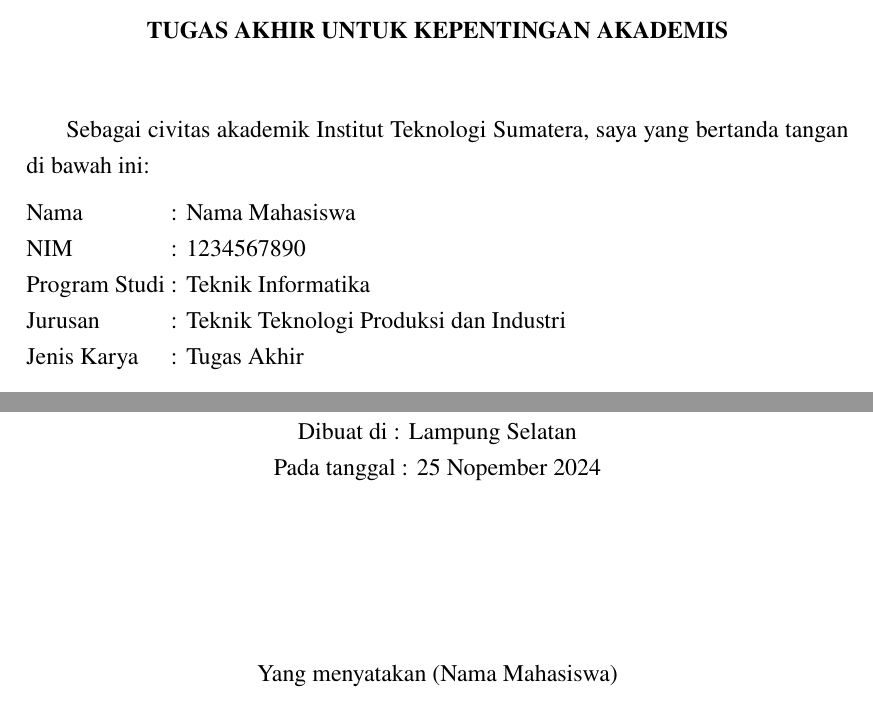
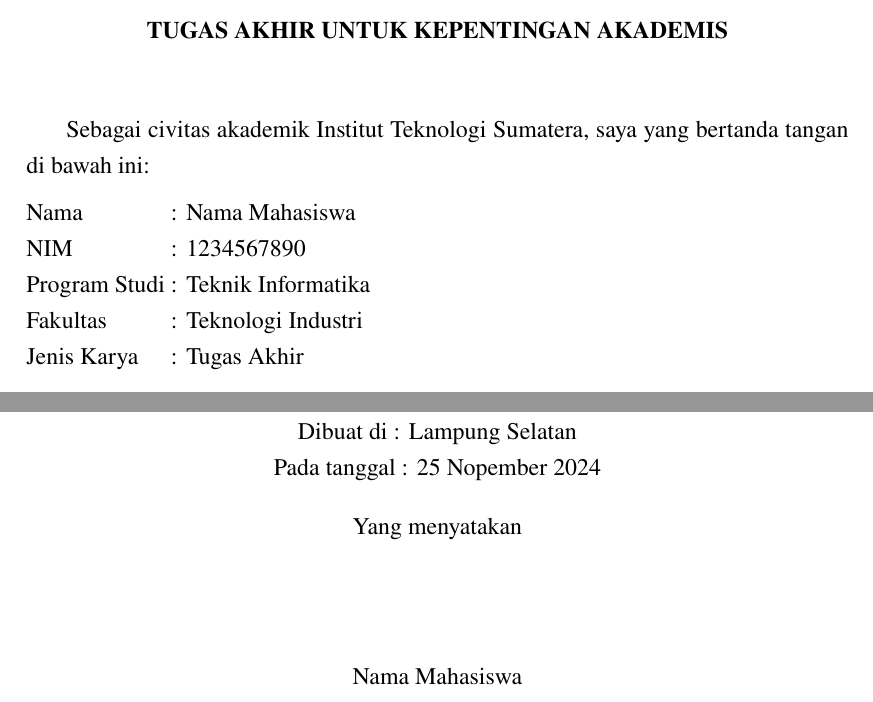
Before and after one commit to sinavarasina/Latex-TA-IF-ITERA-METOPEN, a LaTeX thesis (thesis.tex, which reads chapters/publication.tex): two parts of page 4 of 27, joined at a grey line, cut so that both start at the same text. Compiled offline with pdfLaTeX.

Commit message:
Publikasi: Rapihin format

```diff
--- a/chapters/publication.tex
+++ b/chapters/publication.tex
@@ -19,7 +19,7 @@
 		Nama 			&  : \theauthor\\
 		NIM 			&  : \printnim\\
 		Program Studi \	&  : Teknik Informatika\\
-		Jurusan 		&  : Teknik Teknologi Produksi dan Industri\\
+		Fakultas 		&  : Teknologi Industri\\
 		Jenis Karya 	&  : Tugas Akhir\\
 	\end{tabular}
 
@@ -36,10 +36,11 @@
 
 	\centering
 	Dibuat di : Lampung Selatan\\
-	Pada tanggal : \today{}\\ % Automatic date
-	\vspace{3cm}
-	Yang menyatakan (\theauthor)
-
+	Pada tanggal : \today\\ % Format bulan harusnya nama panjang, belum kepikiran gimana caranya (RDB)
+	\bigskip
+	Yang menyatakan\\
+	\vspace{2cm}
+	\theauthor
 
 \end{center}
 \clearpage
```
Also changed, not shown: chapters/publication.tex (8 more changed lines).
